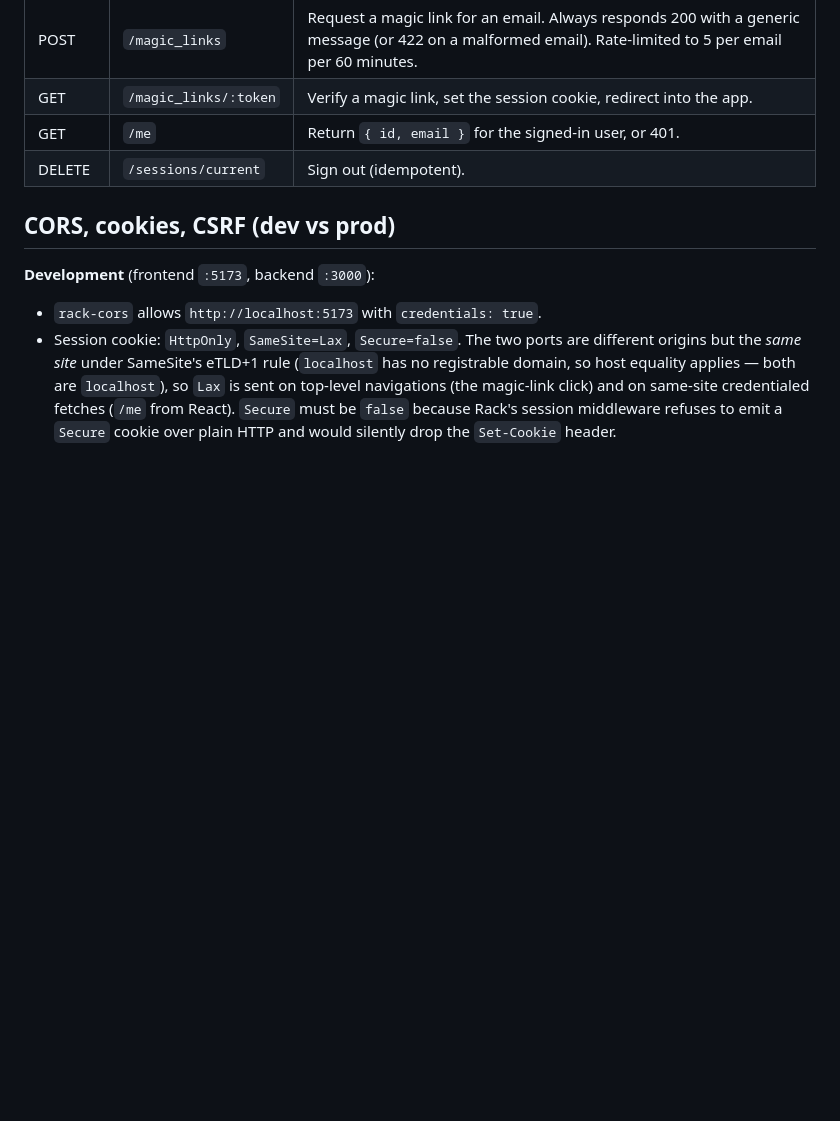
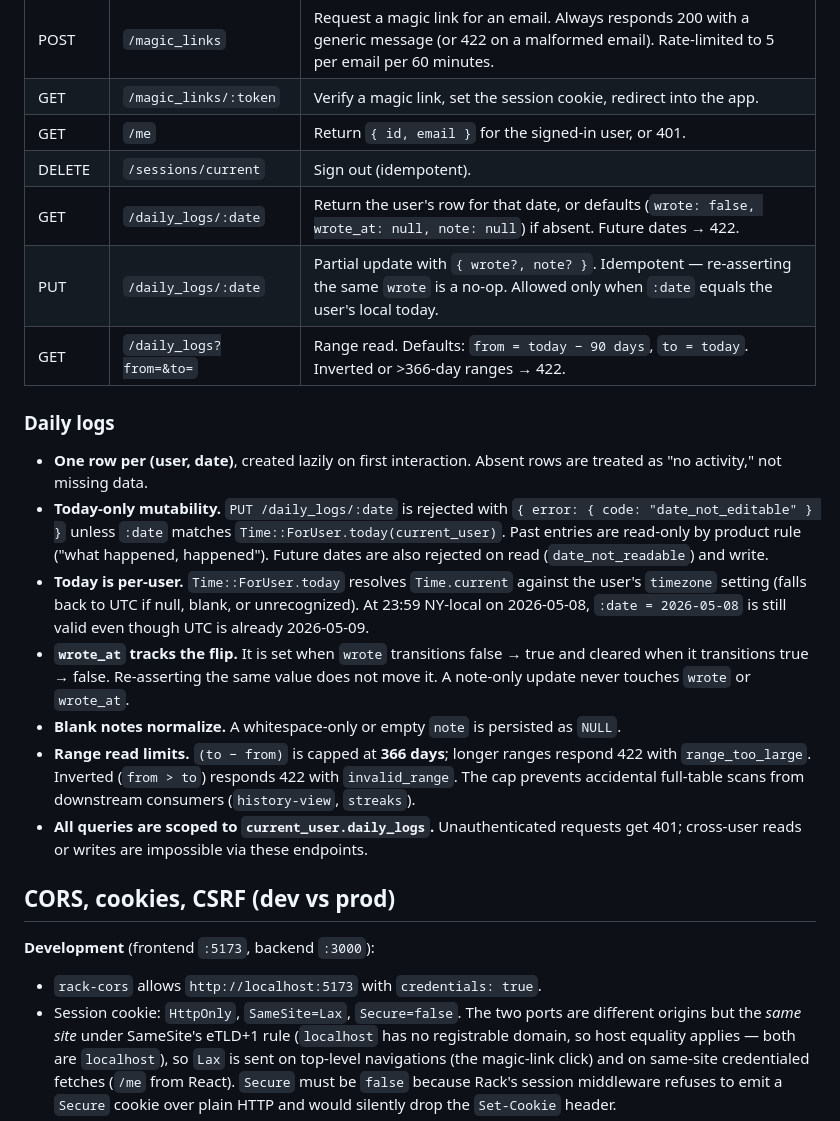
Before and after one commit to Acero-AD/TheScribe, a Markdown page: backend/README.md, the part around the change. Drawn GitHub-style; blank space fills up the shorter version.

Commit message:
Document the daily_logs API in the backend README

```diff
--- a/backend/README.md
+++ b/backend/README.md
@@ -57,6 +57,19 @@ sign-in screen surfaces the matching message.
 | GET    | `/magic_links/:token` | Verify a magic link, set the session cookie, redirect into the app. |
 | GET    | `/me` | Return `{ id, email }` for the signed-in user, or 401. |
 | DELETE | `/sessions/current` | Sign out (idempotent). |
+| GET    | `/daily_logs/:date` | Return the user's row for that date, or defaults (`wrote: false, wrote_at: null, note: null`) if absent. Future dates → 422. |
+| PUT    | `/daily_logs/:date` | Partial update with `{ wrote?, note? }`. Idempotent — re-asserting the same `wrote` is a no-op. Allowed only when `:date` equals the user's local today. |
+| GET    | `/daily_logs?from=&to=` | Range read. Defaults: `from = today − 90 days`, `to = today`. Inverted or >366-day ranges → 422. |
+
+### Daily logs
+
+- **One row per (user, date)**, created lazily on first interaction. Absent rows are treated as "no activity," not missing data.
+- **Today-only mutability.** `PUT /daily_logs/:date` is rejected with `{ error: { code: "date_not_editable" } }` unless `:date` matches `Time::ForUser.today(current_user)`. Past entries are read-only by product rule ("what happened, happened"). Future dates are also rejected on read (`date_not_readable`) and write.
+- **Today is per-user.** `Time::ForUser.today` resolves `Time.current` against the user's `timezone` setting (falls back to UTC if null, blank, or unrecognized). At 23:59 NY-local on 2026-05-08, `:date = 2026-05-08` is still valid even though UTC is already 2026-05-09.
+- **`wrote_at` tracks the flip.** It is set when `wrote` transitions false → true and cleared when it transitions true → false. Re-asserting the same value does not move it. A note-only update never touches `wrote` or `wrote_at`.
+- **Blank notes normalize.** A whitespace-only or empty `note` is persisted as `NULL`.
+- **Range read limits.** `(to − from)` is capped at **366 days**; longer ranges respond 422 with `range_too_large`. Inverted (`from > to`) responds 422 with `invalid_range`. The cap prevents accidental full-table scans from downstream consumers (`history-view`, `streaks`).
+- **All queries are scoped to `current_user.daily_logs`.** Unauthenticated requests get 401; cross-user reads or writes are impossible via these endpoints.
 
 ## CORS, cookies, CSRF (dev vs prod)
 
```
Also changed, not shown: 1 other file.
